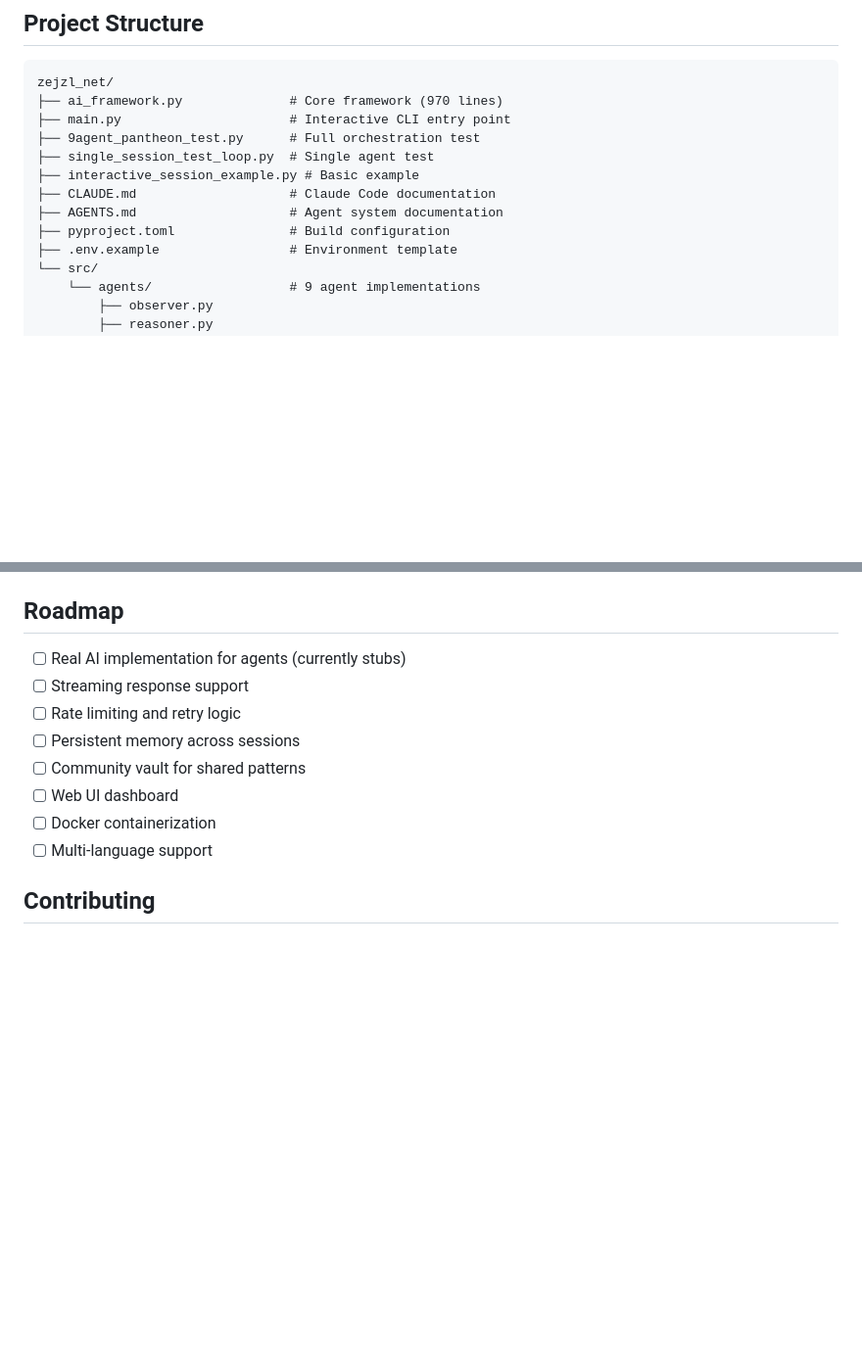
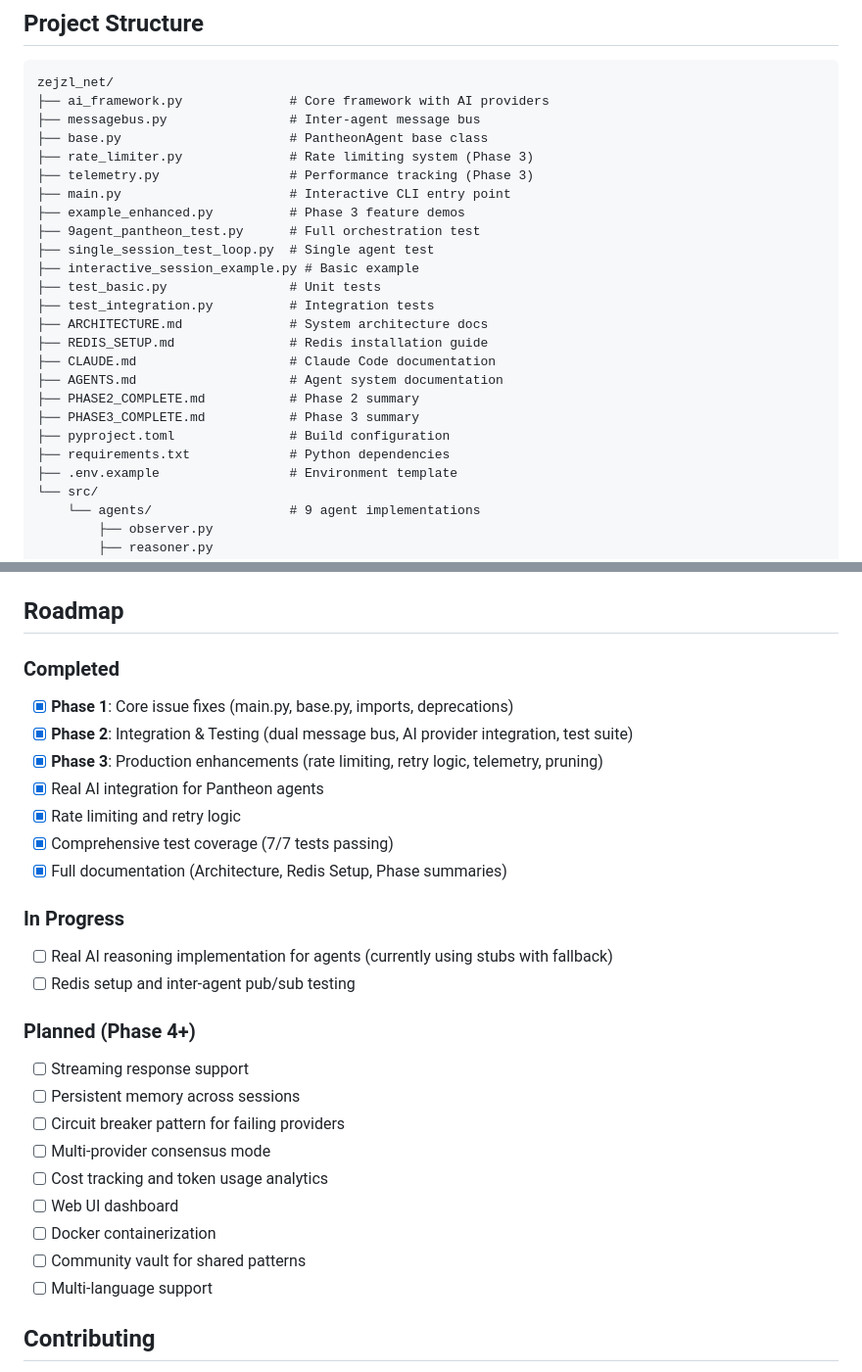
Before and after one commit to zejzl/zejzlAI, a Markdown page: readme.md, 2 parts joined by grey strips. Shown at 98% size. GitHub-like rendering; blank space fills up the shorter version.

````diff
--- a/readme.md
+++ b/readme.md
@@ -179,14 +209,26 @@ LOG_LEVEL=INFO
 
 ```
 zejzl_net/
-├── ai_framework.py              # Core framework (970 lines)
+├── ai_framework.py              # Core framework with AI providers
+├── messagebus.py                # Inter-agent message bus
+├── base.py                      # PantheonAgent base class
+├── rate_limiter.py              # Rate limiting system (Phase 3)
+├── telemetry.py                 # Performance tracking (Phase 3)
 ├── main.py                      # Interactive CLI entry point
+├── example_enhanced.py          # Phase 3 feature demos
 ├── 9agent_pantheon_test.py      # Full orchestration test
 ├── single_session_test_loop.py  # Single agent test
 ├── interactive_session_example.py # Basic example
+├── test_basic.py                # Unit tests
+├── test_integration.py          # Integration tests
+├── ARCHITECTURE.md              # System architecture docs
+├── REDIS_SETUP.md               # Redis installation guide
 ├── CLAUDE.md                    # Claude Code documentation
 ├── AGENTS.md                    # Agent system documentation
+├── PHASE2_COMPLETE.md           # Phase 2 summary
+├── PHASE3_COMPLETE.md           # Phase 3 summary
 ├── pyproject.toml               # Build configuration
+├── requirements.txt             # Python dependencies
 ├── .env.example                 # Environment template
 └── src/
     └── agents/                  # 9 agent implementations
@@ -217,13 +259,28 @@ zejzl_net/
 
 ## Roadmap
 
-- [ ] Real AI implementation for agents (currently stubs)
+### Completed
+- [x] **Phase 1**: Core issue fixes (main.py, base.py, imports, deprecations)
+- [x] **Phase 2**: Integration & Testing (dual message bus, AI provider integration, test suite)
+- [x] **Phase 3**: Production enhancements (rate limiting, retry logic, telemetry, pruning)
+- [x] Real AI integration for Pantheon agents
+- [x] Rate limiting and retry logic
+- [x] Comprehensive test coverage (7/7 tests passing)
+- [x] Full documentation (Architecture, Redis Setup, Phase summaries)
+
+### In Progress
+- [ ] Real AI reasoning implementation for agents (currently using stubs with fallback)
+- [ ] Redis setup and inter-agent pub/sub testing
+
+### Planned (Phase 4+)
 - [ ] Streaming response support
-- [ ] Rate limiting and retry logic
 - [ ] Persistent memory across sessions
-- [ ] Community vault for shared patterns
+- [ ] Circuit breaker pattern for failing providers
+- [ ] Multi-provider consensus mode
+- [ ] Cost tracking and token usage analytics
 - [ ] Web UI dashboard
 - [ ] Docker containerization
+- [ ] Community vault for shared patterns
 - [ ] Multi-language support
 
 ## Contributing
````
Also changed, not shown: other parts of readme.md (+63 -4 lines).
